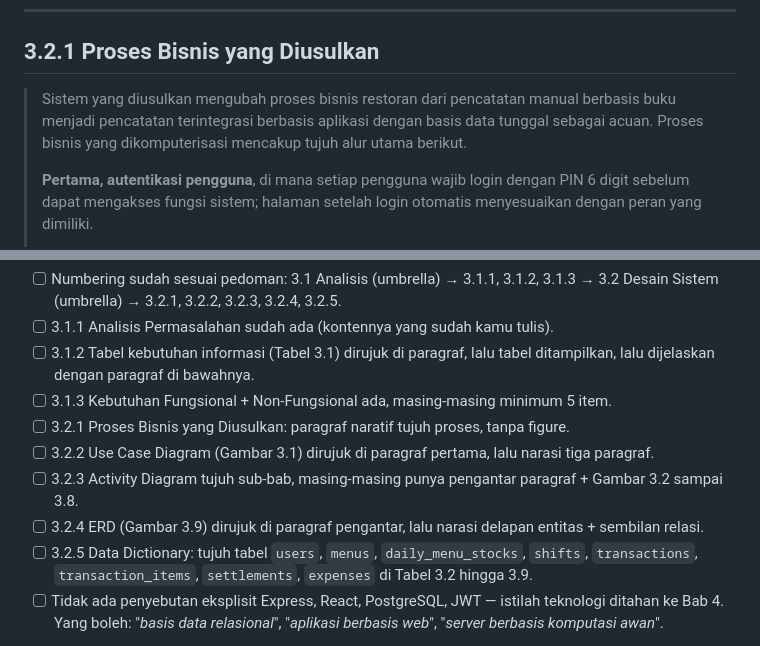
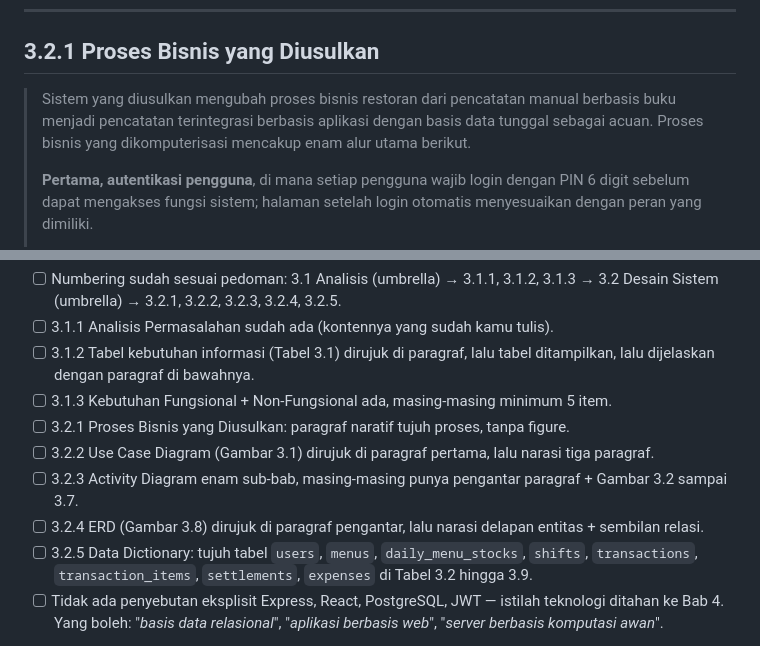
Before and after one commit to ezrabrilliant/Skripsi-POS-Restaurant, a Markdown page: docs/knowledge/BAB-3-DRAFT.md, 2 parts joined by grey strips. Drawn GitHub-style.

```diff
--- a/docs/knowledge/BAB-3-DRAFT.md
+++ b/docs/knowledge/BAB-3-DRAFT.md
@@ -122,7 +120,7 @@ Sebelum copy-paste konten di bawah:
 
 ## 3.2.1 Proses Bisnis yang Diusulkan
 
-> Sistem yang diusulkan mengubah proses bisnis restoran dari pencatatan manual berbasis buku menjadi pencatatan terintegrasi berbasis aplikasi dengan basis data tunggal sebagai acuan. Proses bisnis yang dikomputerisasi mencakup tujuh alur utama berikut.
+> Sistem yang diusulkan mengubah proses bisnis restoran dari pencatatan manual berbasis buku menjadi pencatatan terintegrasi berbasis aplikasi dengan basis data tunggal sebagai acuan. Proses bisnis yang dikomputerisasi mencakup enam alur utama berikut.
 >
 > **Pertama, autentikasi pengguna**, di mana setiap pengguna wajib login dengan PIN 6 digit sebelum dapat mengakses fungsi sistem; halaman setelah login otomatis menyesuaikan dengan peran yang dimiliki.
 >
@@ -275,8 +264,8 @@ Buka [`docs/DATA-DICTIONARY.md`](../DATA-DICTIONARY.md) — file itu sudah beris
 - [ ] 3.1.3 Kebutuhan Fungsional + Non-Fungsional ada, masing-masing minimum 5 item.
 - [ ] 3.2.1 Proses Bisnis yang Diusulkan: paragraf naratif tujuh proses, tanpa figure.
 - [ ] 3.2.2 Use Case Diagram (Gambar 3.1) dirujuk di paragraf pertama, lalu narasi tiga paragraf.
-- [ ] 3.2.3 Activity Diagram tujuh sub-bab, masing-masing punya pengantar paragraf + Gambar 3.2 sampai 3.8.
-- [ ] 3.2.4 ERD (Gambar 3.9) dirujuk di paragraf pengantar, lalu narasi delapan entitas + sembilan relasi.
+- [ ] 3.2.3 Activity Diagram enam sub-bab, masing-masing punya pengantar paragraf + Gambar 3.2 sampai 3.7.
+- [ ] 3.2.4 ERD (Gambar 3.8) dirujuk di paragraf pengantar, lalu narasi delapan entitas + sembilan relasi.
 - [ ] 3.2.5 Data Dictionary: tujuh tabel `users`, `menus`, `daily_menu_stocks`, `shifts`, `transactions`, `transaction_items`, `settlements`, `expenses` di Tabel 3.2 hingga 3.9.
 - [ ] Tidak ada penyebutan eksplisit Express, React, PostgreSQL, JWT — istilah teknologi ditahan ke Bab 4. Yang boleh: "*basis data relasional*", "*aplikasi berbasis web*", "*server berbasis komputasi awan*".
 
```
Also changed, not shown: other parts of docs/knowledge/BAB-3-DRAFT.md (+21 -32 lines).
